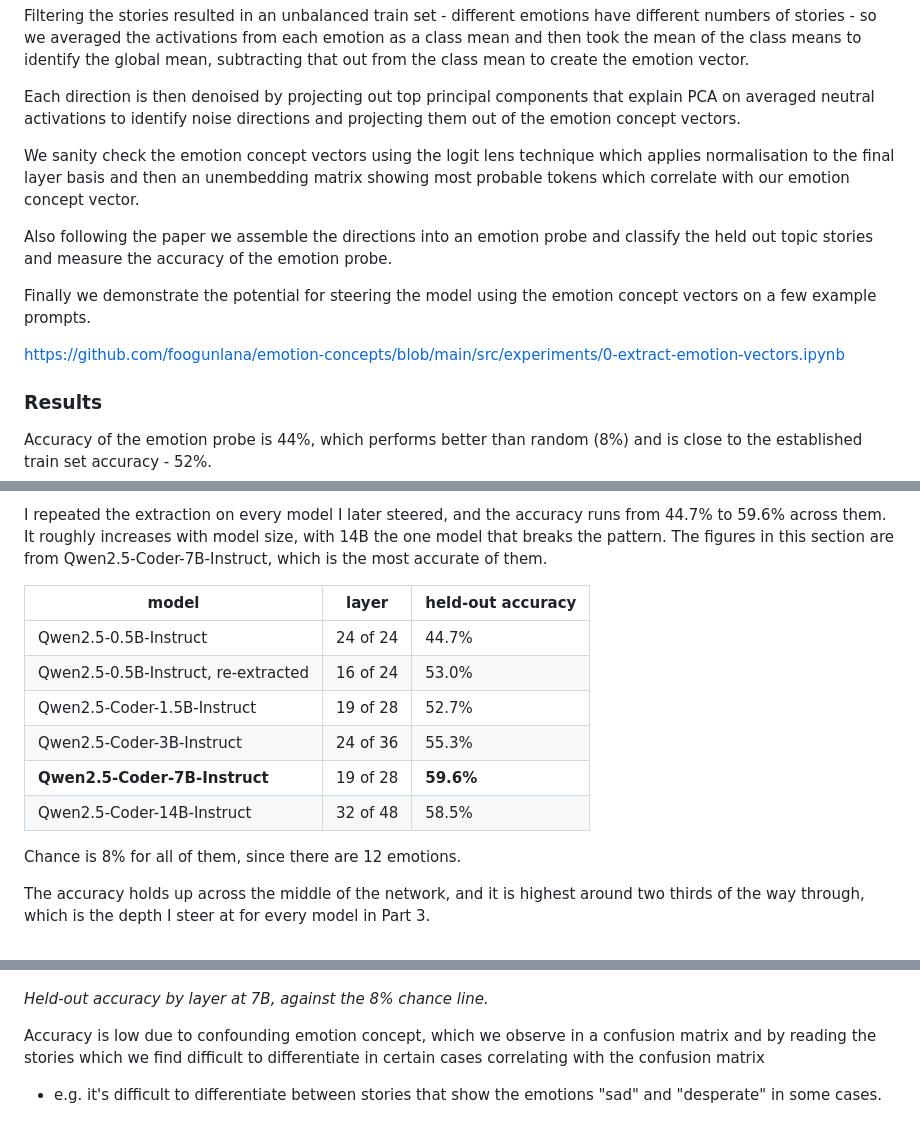
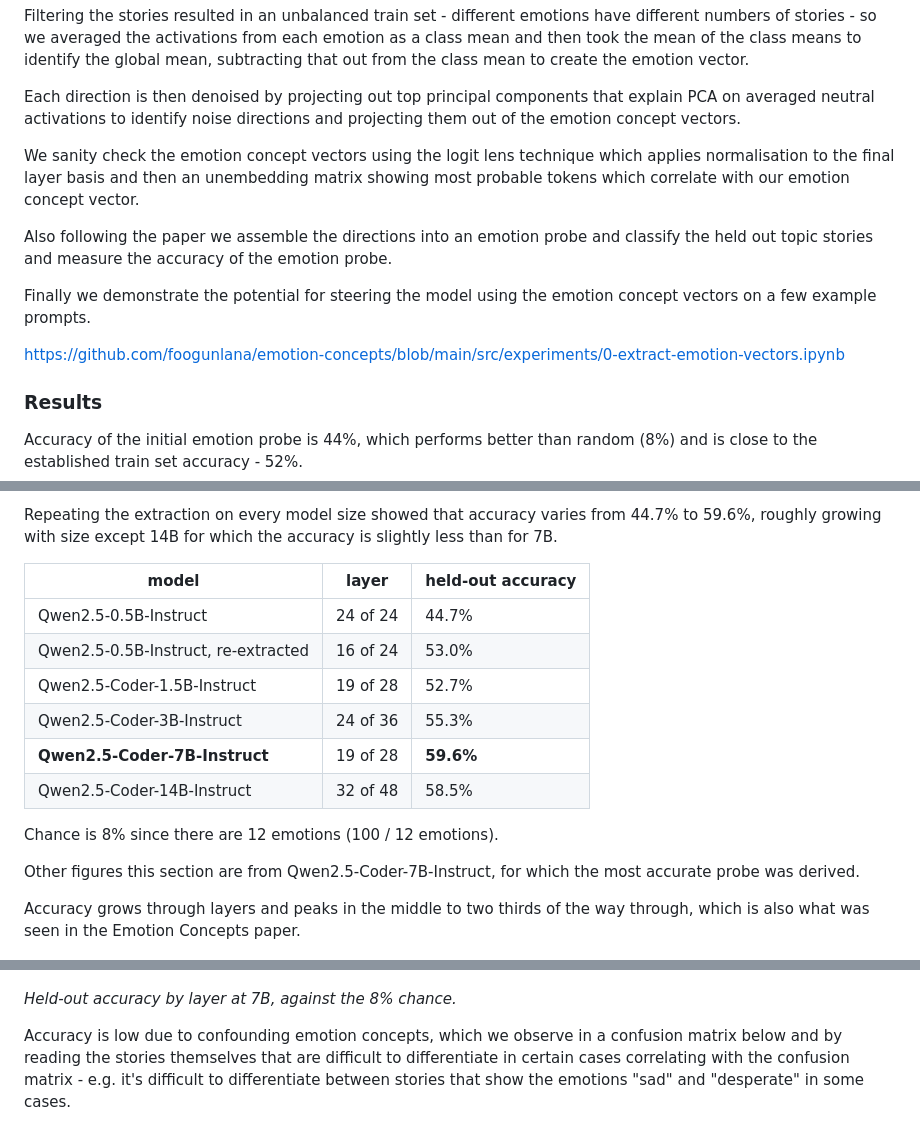
Before and after one commit to foogunlana/emotion-concepts, a Markdown page: docs/write-up.md, 3 parts joined by grey strips. GitHub-like rendering.

```diff
--- a/docs/write-up.md
+++ b/docs/write-up.md
@@ -166,8 +162,6 @@ vector.
 
 Each direction is then denoised by projecting out top principal components that explain  PCA on averaged
 neutral activations to identify noise directions and projecting them out of the emotion concept vectors.
-
-
 
 We sanity check the emotion concept vectors using the logit lens technique which applies normalisation to
 the final layer basis and then an unembedding matrix showing most probable tokens which correlate with our
@@ -183,5 +177,5 @@ example prompts.
 
 ### Results
 
-Accuracy of the emotion probe is 44%, which performs better than random (8%) and is close to the
+Accuracy of the initial emotion probe is 44%, which performs better than random (8%) and is close to the
 established train set accuracy - 52%.
@@ -189,9 +182,5 @@ established train set accuracy - 52%.
 
-
-
-I repeated the extraction on every model I later steered, and the accuracy runs from 44.7% to 59.6%
-across them. It roughly increases with model size, with 14B the one model that breaks the pattern. The
-figures in this section are from Qwen2.5-Coder-7B-Instruct, which is the most accurate of them.
+Repeating the extraction on every model size showed that accuracy varies from 44.7% to 59.6%, roughly growing with size except 14B for which the accuracy is slightly less than for 7B.
 
 
 | model                               | layer    | held-out accuracy |
@@ -204,20 +193,17 @@ figures in this section are from Qwen2.5-Coder-7B-Instruct, which is the most ac
 | Qwen2.5-Coder-14B-Instruct          | 32 of 48 | 58.5%             |
 
 
-Chance is 8% for all of them, since there are 12 emotions.
+Chance is 8% since there are 12 emotions (100 / 12 emotions).
 
-The accuracy holds up across the middle of the network, and it is highest around two thirds of the way
-through, which is the depth I steer at for every model in Part 3.
+Other figures this section are from Qwen2.5-Coder-7B-Instruct, for which the most accurate probe  was derived.
+
+Accuracy grows through layers and peaks in the middle to two thirds of the way through, which is also what was seen in the Emotion Concepts paper.
 
 ![Held-out accuracy by layer](images/1b_accuracy_by_layer.png)
 
-*Held-out accuracy by layer at 7B, against the 8% chance line.*
+*Held-out accuracy by layer at 7B, against the 8% chance.*
 
-Accuracy is low due to confounding emotion concept, which we observe in a confusion matrix and by reading
-the stories which we find difficult to differentiate in certain cases correlating with the confusion matrix
-
-- e.g. it's difficult to differentiate between stories that show the emotions "sad" and "desperate" in some
-cases.
+Accuracy is low due to confounding emotion concepts, which we observe in a confusion matrix below and by reading the stories themselves that are difficult to differentiate in certain cases correlating with the confusion matrix - e.g. it's difficult to differentiate between stories that show the emotions "sad" and "desperate" in some cases.
 
 ![Confusion matrix](images/1c_confusion.png)
 
```
Also changed, not shown: other parts of docs/write-up.md (+10 -25 lines), docs/steering-validity.md (added, +130 -0 lines).
